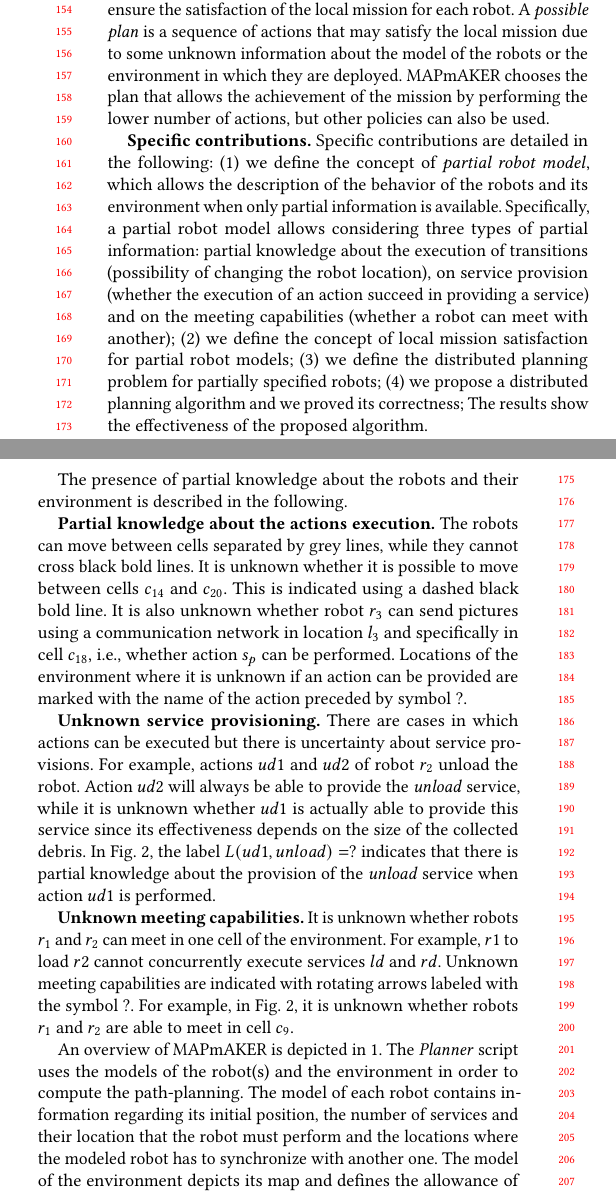
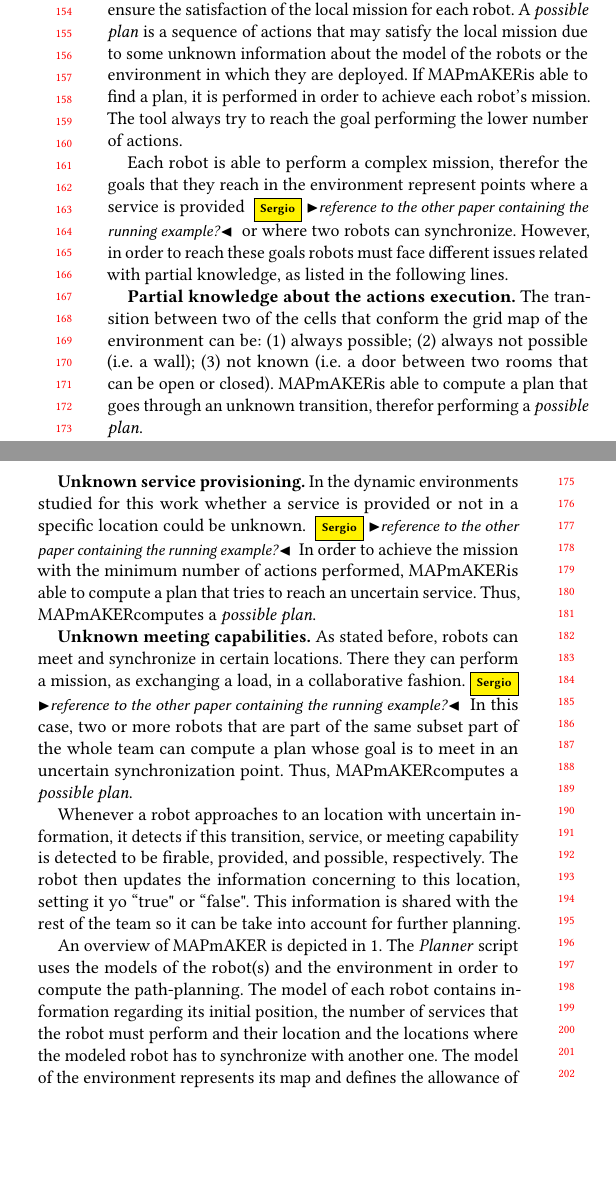
Before and after one commit to SergioGarG/2019RoSE_MAPmAKER, a LaTeX paper (icse.tex, which reads Sections/approach.tex): two parts of the columns of page 2 of 4, joined at a grey line, cut so that both start at the same text, the shorter picture padded with empty space. Compiled offline with pdfLaTeX.

Commit message:
approach rewrite

```diff
--- a/Sections/approach.tex
+++ b/Sections/approach.tex
@@ -1,51 +1,45 @@
 --Explain the tool from a high-level point of view--
 
 This work presents  \toolName\ (Multi-robot plAnner for PArtially Known EnviRonments), a \emph{novel} \emph{decentralized} planner for partially known environments.
-%\toolName\ modifies~\cite{tumova2016multi} by supporting partial knowledge.
-Given a team of robots and a local mission for each robot, \toolName\ partitions the set of robots into classes based on dependencies dictated by the local missions of each robot.
-For each of these classes, it explores the state space of the environment and the models of the robot searching for definitive and possible plans.
+\toolName\ modifies~\cite{tumova2016multi} by supporting partial knowledge.
+This tool splits the given set of robot that conforms the team into classes depending on the local mission that each of them must achieve.
+Then, the planner computes possible and definitive plans based on the model of the environment and its partial knowledge.
 A \emph{definitive plan} is a sequence of actions that ensure the satisfaction of the local mission for each robot.
 A \emph{possible plan} is a sequence of actions that may satisfy the local mission due to some unknown information about the model of the robots or the environment in which they are deployed.
-\toolName\ chooses the plan that allows the achievement of the mission by performing the lower number of actions, but other policies can also be used.
+If \toolName is able to find a plan, it is performed in order to achieve each robot's mission.
+The tool always try to reach the goal performing the lower number of actions.
 
-
-\textbf{Specific contributions.} Specific contributions are detailed in the following:
-\begin{enumerate*}
-\item we define the concept of \emph{partial robot model}, which allows the description of the behavior of the robots and its environment when only partial information is available.
-Specifically, a partial robot model allows considering three types of partial information: partial knowledge about the execution of transitions (possibility of changing the robot location), on service provision (whether the execution of an action succeed in providing a service) and on the meeting capabilities (whether a robot can meet with another);
-%\item we define two possible LTL semantics on paths namely three-valued and thorough path semantics  and prove that  two semantics are particular cases of the more general thorough semantics~\cite{bruns2000model};
-\item we define the concept of local mission satisfaction for partial robot models;
-\item we define the distributed planning problem for partially specified robots;
-\item we propose a distributed planning algorithm and we proved its correctness;
-%\item we evaluate the proposed algorithm on a robot application obtained from the RobotCup Logistics League competition~\cite{karrasrobocup} andon a robotic application working in an apartment of about 80 m$^2$, which is part of a large residential facility for senior citizens~\cite{map}.
-The results show the effectiveness of the proposed algorithm.
-\end{enumerate*}
-
-The presence of partial knowledge about the robots and their environment is described in the following.
+Each robot is able to perform a complex mission, therefor the goals that they reach in the environment represent points where a service is provided \sergio{reference to the other paper containing the running example?} or where two robots can synchronize.
+However, in order to reach these goals robots must face different issues related with partial knowledge, as listed in the following lines.
 
 \textbf{Partial knowledge about the actions execution.}
-The robots can move between cells separated by grey lines, while they cannot cross black bold lines.
-It is unknown whether it is possible to move between cells $c_{14}$ and $c_{20}$.
-This is indicated using a dashed black bold line.
-It is also unknown whether robot $r_3$ can send pictures using a communication network in location $l_3$ and specifically in cell $c_{18}$, i.e., whether action $s_p$ can be performed.
-Locations of the environment where it is unknown if an action can be provided are marked with the name of the action preceded by symbol $?$.
+The transition between two of the cells that conform the grid map of the environment can be:
+\begin{enumerate*}
+\item always possible;
+\item always not possible (i.e. a wall);
+\item not known (i.e. a door between two rooms that can be open or closed).
+\end{enumerate*}
+\toolName is able to compute a plan that goes through an unknown transition, therefor performing a \emph{possible plan}.
 
 \textbf{Unknown service provisioning.}
-There are cases in which actions can be executed but there is uncertainty about service provisions.
-For example, actions $ud1$ and $ud2$ of robot $r_2$ unload the robot.
-Action $ud2$ will always be able to provide the \emph{unload} service, while it is unknown whether $ud1$ is actually able to provide this service since its effectiveness depends on the size of the collected debris.
-In Fig.~\ref{fig:example1}, the label $L(ud1,unload)=?$ indicates that there is partial knowledge about the provision of the \emph{unload} service when action $ud1$ is performed.
+In the dynamic environments studied for this work whether a service is provided or not in a specific location could be unknown. \sergio{reference to the other paper containing the running example?}
+In order to achieve the mission with the minimum number of actions performed, \toolName is able to compute a plan that tries to reach an uncertain service.
+Thus, \toolName computes a \emph{possible plan}.
 
 \textbf{Unknown meeting capabilities.}
-It is  unknown whether robots $r_1$ and $r_2$ can meet in one cell of the environment.
-For example,  $r1$ to load $r2$ cannot concurrently execute services $ld$ and $rd$.
-Unknown meeting capabilities are indicated with rotating arrows labeled with the symbol $?$.
-For example,  in Fig.~\ref{fig:example1}, it is unknown whether robots $r_1$ and $r_2$ are able to meet in cell $c_{9}$.
+As stated before, robots can meet and synchronize in certain locations.
+There they can perform a mission, as exchanging a load, in a collaborative fashion.\sergio{reference to the other paper containing the running example?}
+In this case, two or more robots that are part of the same subset part of the whole team can compute a plan whose goal is to meet in an uncertain synchronization point.
+Thus, \toolName computes a \emph{possible plan}.
+
+Whenever a robot approaches to an location with uncertain information, it detects if this transition, service, or meeting capability is detected to be firable, provided, and possible, respectively.
+The robot then updates the information concerning to this location, setting it yo ``true" or ``false".
+This information is shared with the rest of the team so it can be take into account for further planning.
 
 An overview of \toolName\ is depicted in ~\ref{fig:overview}.
 The \emph{Planner} script uses the models of the robot(s) and the environment in order to compute the path-planning.
-The model of each robot contains information regarding its initial position, the number of services and their location that the robot must perform and the locations where the modeled robot has to synchronize with another one.
-The model of the environment depicts its map and defines the allowance of transitions between the cells that compound the model.
+The model of each robot contains information regarding its initial position, the number of services that the robot must perform and their location and the locations where the modeled robot has to synchronize with another one.
+The model of the environment represents its map and defines the allowance of transitions between the cells that compound the model (i.e. walls).
 This two models must be manually defined but can be reused for an infinite number of experiments.
 Then, the \emph{Random model generator} generates a certain number (defined by the user) of tests based on the previously explained models.
 Each of this tests is unique since the generator associates a random uncertainty and initial position of the robotic team to each of them.
@@ -54,3 +49,6 @@ The generation of models must be performed once, although we provide an already
 This set is stored in the folder "ReplicationPackage", where the new scenarios must be saved as well.
 
-Once the models are set, the planner can be executed selecting the suitable number of experiment and research question to be checked.
+Once the models are set, the planner can be executed selecting the number of experiment to perform and the research question to be checked.
+The approach that is followed in order to test the uncertainty of the environment and its repercussion into the performance of the tool is explained in the following.
+
+Step 1. For the first step a partial model of the whole robot application is loaded.
```
Also changed, not shown: Sections/introduction.tex (+1 -1 lines), sigproc.bib (+1 -1 lines), icse.pdf, Sections/approach.tex (18 more changed lines).
